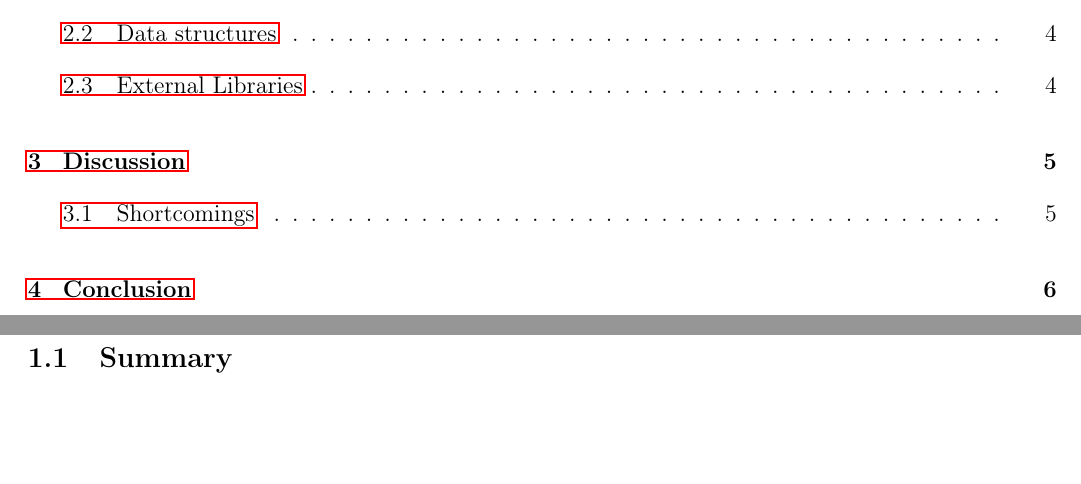
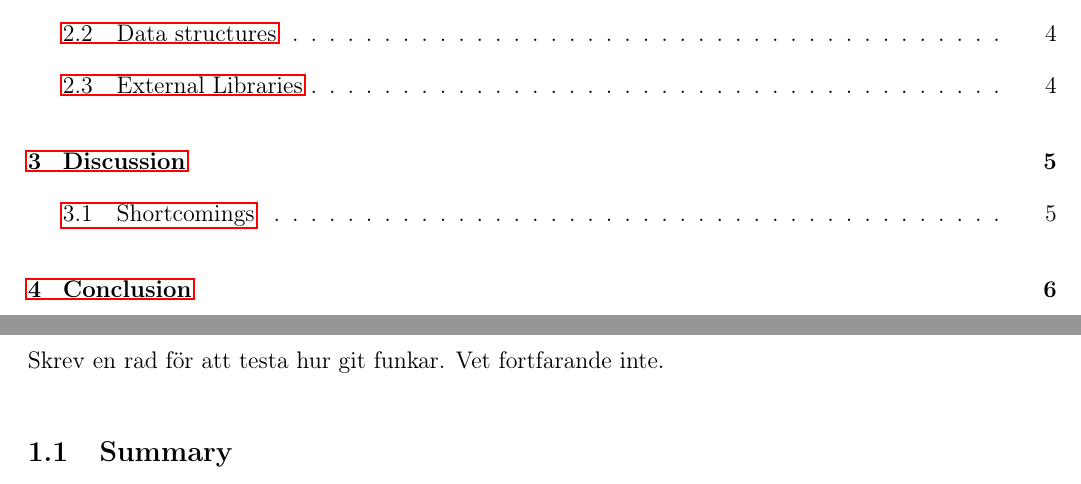
Before and after one commit to timsolig/PKDProject, a LaTeX document (Report/Report.tex): two parts of pages 2 and 3 of 6, joined at a grey line, cut so that both start at the same text, the shorter picture padded with empty space. Compiled offline with pdfLaTeX.

Commit message:
Vill förstå hur fan git fungerar

```diff
--- a/Report/Report.tex
+++ b/Report/Report.tex
@@ -48,6 +48,7 @@
 
 \newpage
 \section{Introduction}
+Skrev en rad för att testa hur git funkar. Vet fortfarande inte.
 \subsection{Summary}
 
 \newpage
```
